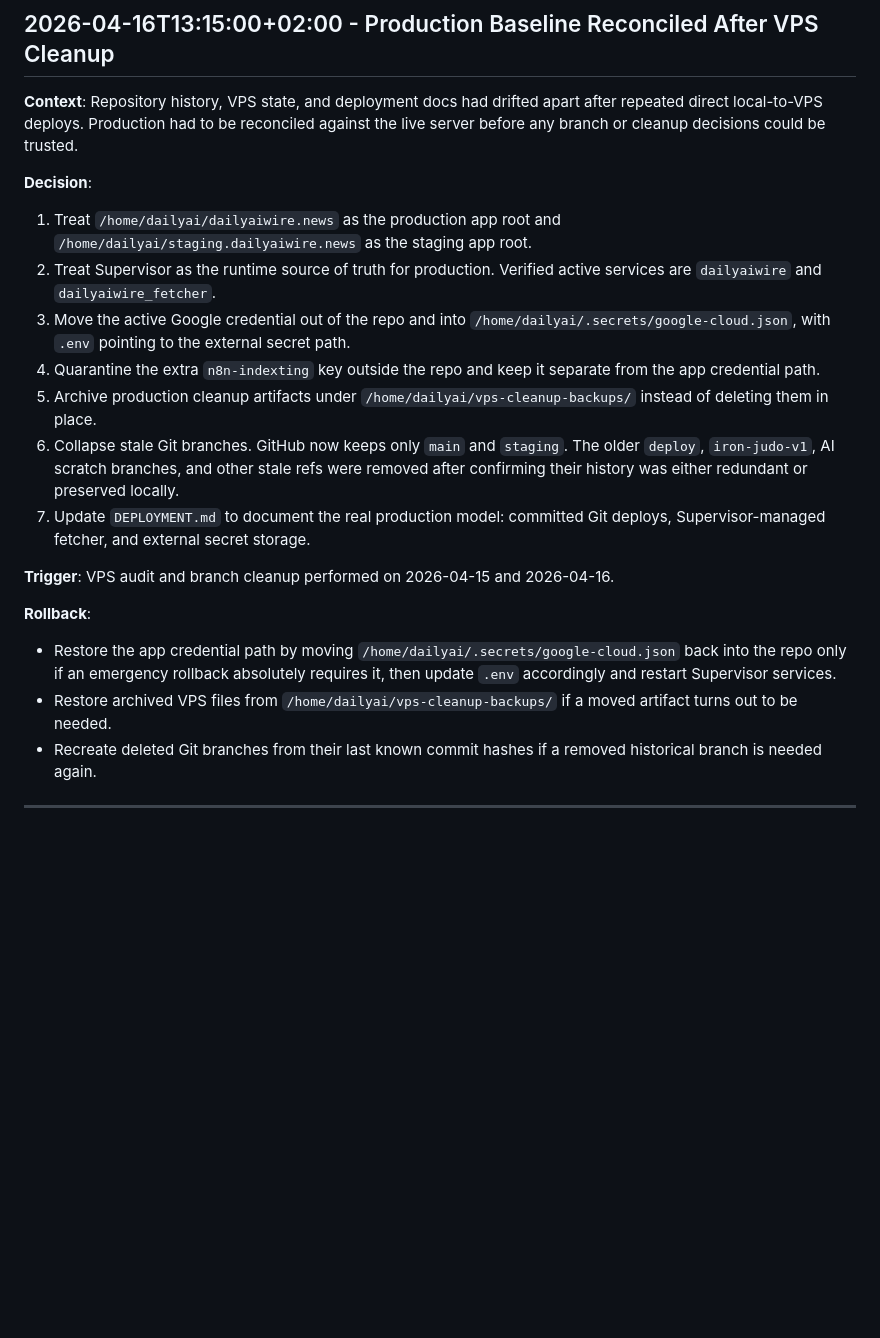
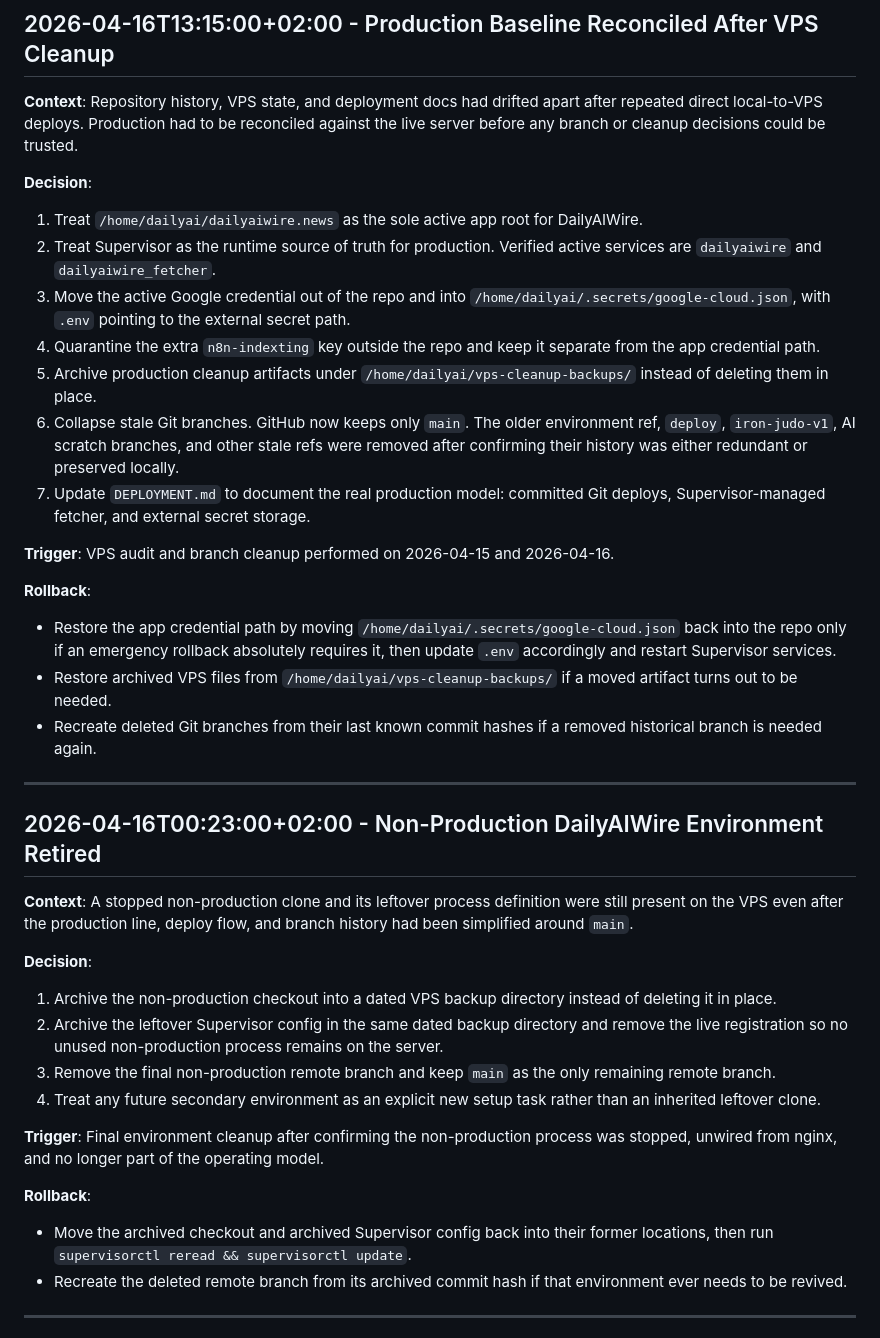
Before and after one commit to eoz1122/dailyaiwire.news, a Markdown page: DECISIONS.md, the part around the change. Drawn GitHub-style; blank space fills up the shorter version.

Commit message:
docs: remove retired environment references

```diff
--- a/DECISIONS.md
+++ b/DECISIONS.md
@@ -645,12 +645,12 @@ Architectural decision log for the Daily AI Wire News project. Every entry inclu
 **Context**: Repository history, VPS state, and deployment docs had drifted apart after repeated direct local-to-VPS deploys. Production had to be reconciled against the live server before any branch or cleanup decisions could be trusted.
 
 **Decision**:
-1. Treat `/home/dailyai/dailyaiwire.news` as the production app root and `/home/dailyai/staging.dailyaiwire.news` as the staging app root.
+1. Treat `/home/dailyai/dailyaiwire.news` as the sole active app root for DailyAIWire.
 2. Treat Supervisor as the runtime source of truth for production. Verified active services are `dailyaiwire` and `dailyaiwire_fetcher`.
 3. Move the active Google credential out of the repo and into `/home/dailyai/.secrets/google-cloud.json`, with `.env` pointing to the external secret path.
 4. Quarantine the extra `n8n-indexting` key outside the repo and keep it separate from the app credential path.
 5. Archive production cleanup artifacts under `/home/dailyai/vps-cleanup-backups/` instead of deleting them in place.
-6. Collapse stale Git branches. GitHub now keeps only `main` and `staging`. The older `deploy`, `iron-judo-v1`, AI scratch branches, and other stale refs were removed after confirming their history was either redundant or preserved locally.
+6. Collapse stale Git branches. GitHub now keeps only `main`. The older environment ref, `deploy`, `iron-judo-v1`, AI scratch branches, and other stale refs were removed after confirming their history was either redundant or preserved locally.
 7. Update `DEPLOYMENT.md` to document the real production model: committed Git deploys, Supervisor-managed fetcher, and external secret storage.
 
 **Trigger**: VPS audit and branch cleanup performed on 2026-04-15 and 2026-04-16.
@@ -659,6 +659,24 @@ Architectural decision log for the Daily AI Wire News project. Every entry inclu
 - Restore the app credential path by moving `/home/dailyai/.secrets/google-cloud.json` back into the repo only if an emergency rollback absolutely requires it, then update `.env` accordingly and restart Supervisor services.
 - Restore archived VPS files from `/home/dailyai/vps-cleanup-backups/` if a moved artifact turns out to be needed.
 - Recreate deleted Git branches from their last known commit hashes if a removed historical branch is needed again.
+
+---
+
+## 2026-04-16T00:23:00+02:00 - Non-Production DailyAIWire Environment Retired
+
+**Context**: A stopped non-production clone and its leftover process definition were still present on the VPS even after the production line, deploy flow, and branch history had been simplified around `main`.
+
+**Decision**:
+1. Archive the non-production checkout into a dated VPS backup directory instead of deleting it in place.
+2. Archive the leftover Supervisor config in the same dated backup directory and remove the live registration so no unused non-production process remains on the server.
+3. Remove the final non-production remote branch and keep `main` as the only remaining remote branch.
+4. Treat any future secondary environment as an explicit new setup task rather than an inherited leftover clone.
+
+**Trigger**: Final environment cleanup after confirming the non-production process was stopped, unwired from nginx, and no longer part of the operating model.
+
+**Rollback**:
+- Move the archived checkout and archived Supervisor config back into their former locations, then run `supervisorctl reread && supervisorctl update`.
+- Recreate the deleted remote branch from its archived commit hash if that environment ever needs to be revived.
 
 ---
 
```
